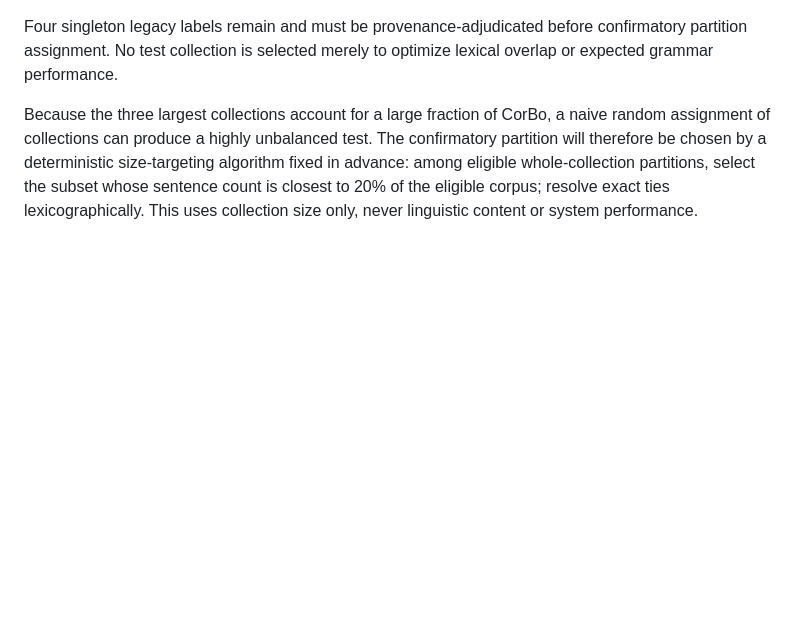
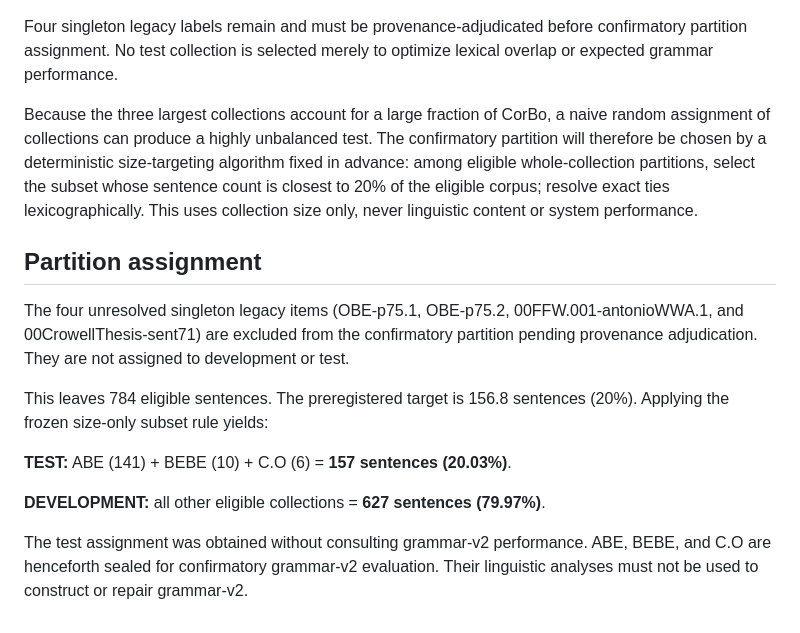
Before and after one commit to LanguageStructure/Bororo-Sentence-Generator-, a Markdown page: article/TRAIN_TEST_V2.md, the part around the change. GitHub-like rendering; blank space fills up the shorter version.

Commit message:
Freeze CorBo development and test collections

```diff
--- a/article/TRAIN_TEST_V2.md
+++ b/article/TRAIN_TEST_V2.md
@@ -131,3 +131,23 @@ size-targeting algorithm fixed in advance: among eligible whole-collection
 partitions, select the subset whose sentence count is closest to 20% of the
 eligible corpus; resolve exact ties lexicographically. This uses collection
 size only, never linguistic content or system performance.
+
+
+## Partition assignment
+
+The four unresolved singleton legacy items (OBE-p75.1, OBE-p75.2,
+00FFW.001-antonioWWA.1, and 00CrowellThesis-sent71) are excluded from the
+confirmatory partition pending provenance adjudication. They are not assigned
+to development or test.
+
+This leaves 784 eligible sentences. The preregistered target is 156.8
+sentences (20%). Applying the frozen size-only subset rule yields:
+
+**TEST:** ABE (141) + BEBE (10) + C.O (6) = **157 sentences (20.03%)**.
+
+**DEVELOPMENT:** all other eligible collections = **627 sentences (79.97%)**.
+
+The test assignment was obtained without consulting grammar-v2 performance.
+ABE, BEBE, and C.O are henceforth sealed for confirmatory grammar-v2
+evaluation. Their linguistic analyses must not be used to construct or repair
+grammar-v2.
```
